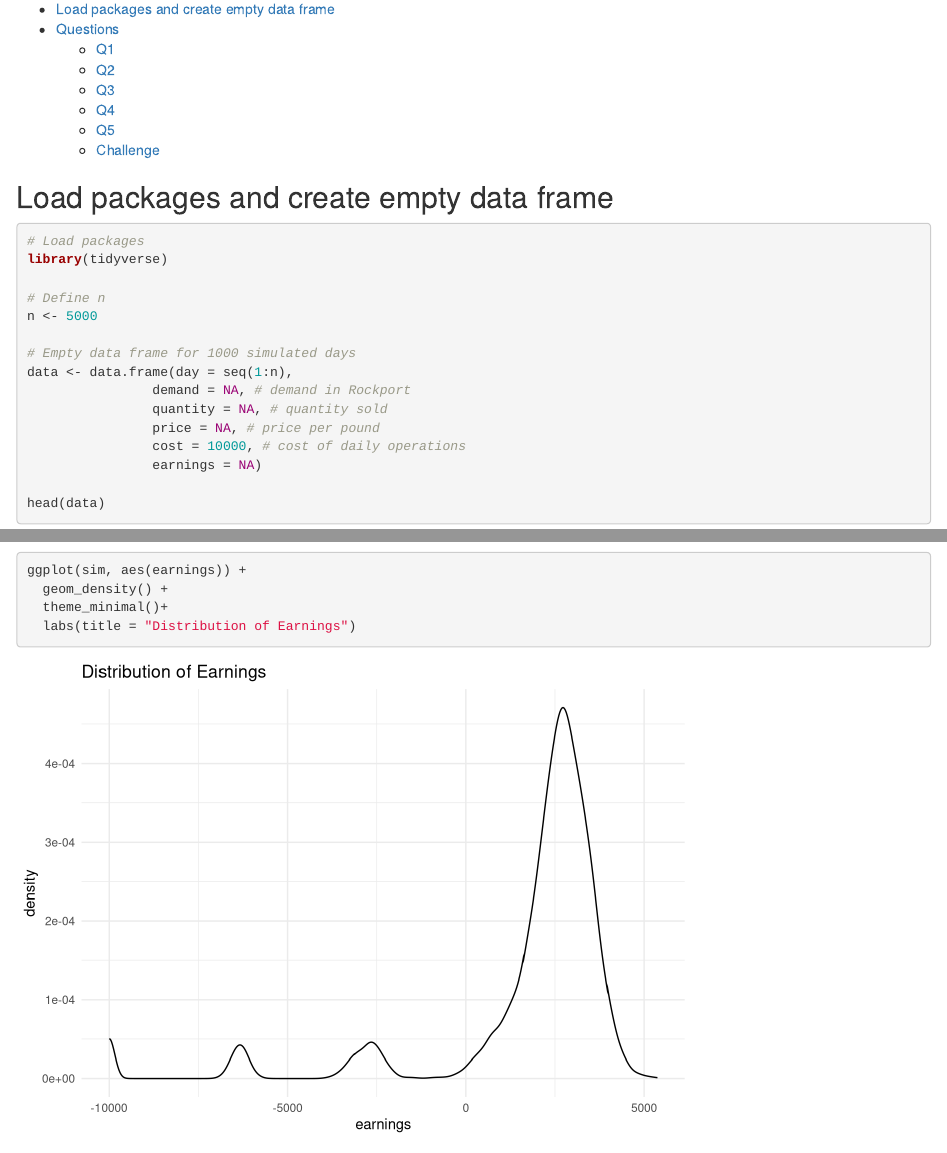
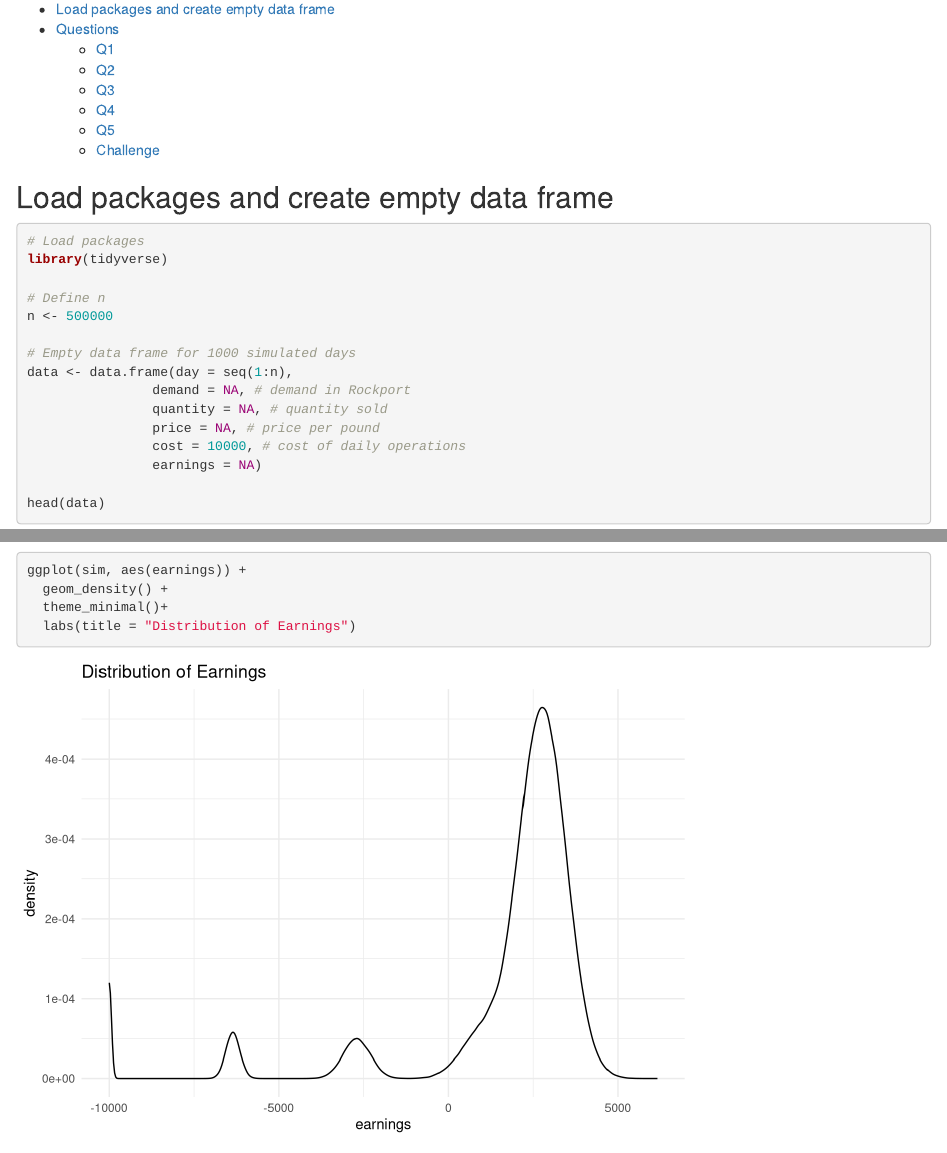
Before and after one commit to atulsehgaluofu/msbacapstone, an R Markdown document (conley_fisheries_assignment.Rmd): the page in a window 1100 px wide, from 130 px down, and a second part further down, joined at a grey line. Rendered offline with R 4.5, knitr and Pandoc, with nearby package versions.

Commit message:
n=500000
Changed n to 500000 and re-generated simulation

```diff
--- a/conley_fisheries_assignment.Rmd
+++ b/conley_fisheries_assignment.Rmd
@@ -28,7 +28,7 @@ knitr::opts_chunk$set(echo = TRUE, message = FALSE, warning = FALSE)
 library(tidyverse)
 
 # Define n
-n <- 5000
+n <- 500000
 
 # Empty data frame for 1000 simulated days
 data <- data.frame(day = seq(1:n),
```
Also changed, not shown: conley_fisheries_assignment.html.
